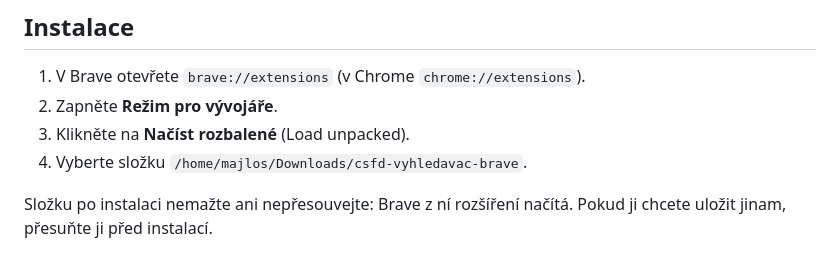
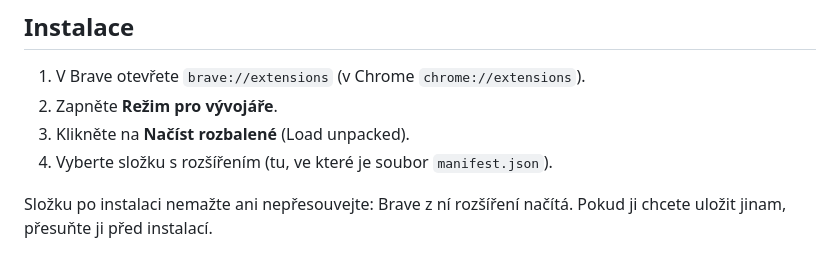
Before and after one commit to McMajlos/csfd-vyhledavac, a Markdown page: README.md, the part around the change. Drawn GitHub-style.

Commit message:
README: remove local path from install instructions

```diff
--- a/README.md
+++ b/README.md
@@ -52,7 +52,7 @@ features by McMajlos. Licensed under GNU GPLv3.
 1. V Brave otevřete `brave://extensions` (v Chrome `chrome://extensions`).
 2. Zapněte **Režim pro vývojáře**.
 3. Klikněte na **Načíst rozbalené** (Load unpacked).
-4. Vyberte složku `/home/majlos/Downloads/csfd-vyhledavac-brave`.
+4. Vyberte složku s rozšířením (tu, ve které je soubor `manifest.json`).
 
 Složku po instalaci nemažte ani nepřesouvejte: Brave z ní rozšíření načítá.
 Pokud ji chcete uložit jinam, přesuňte ji před instalací.
```
